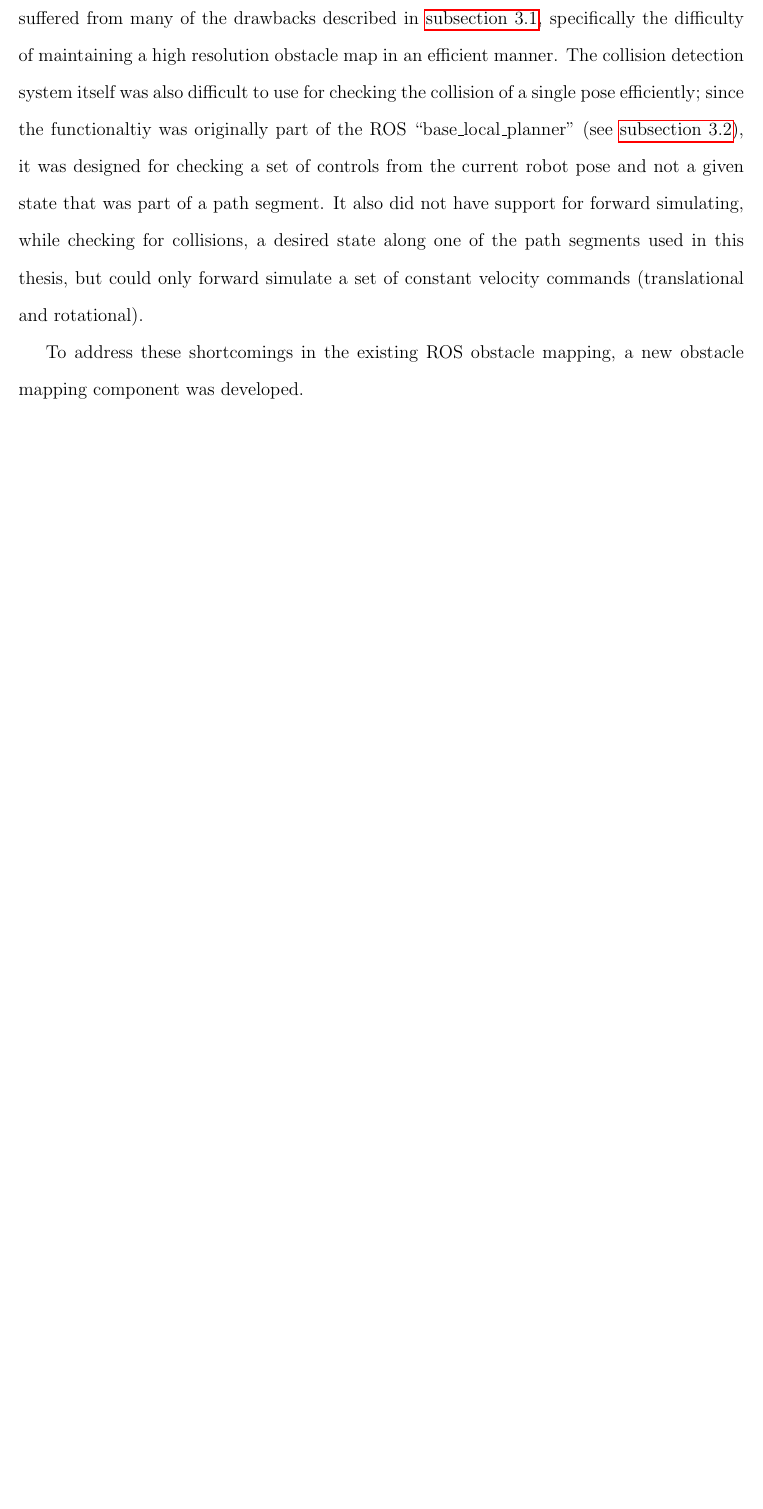
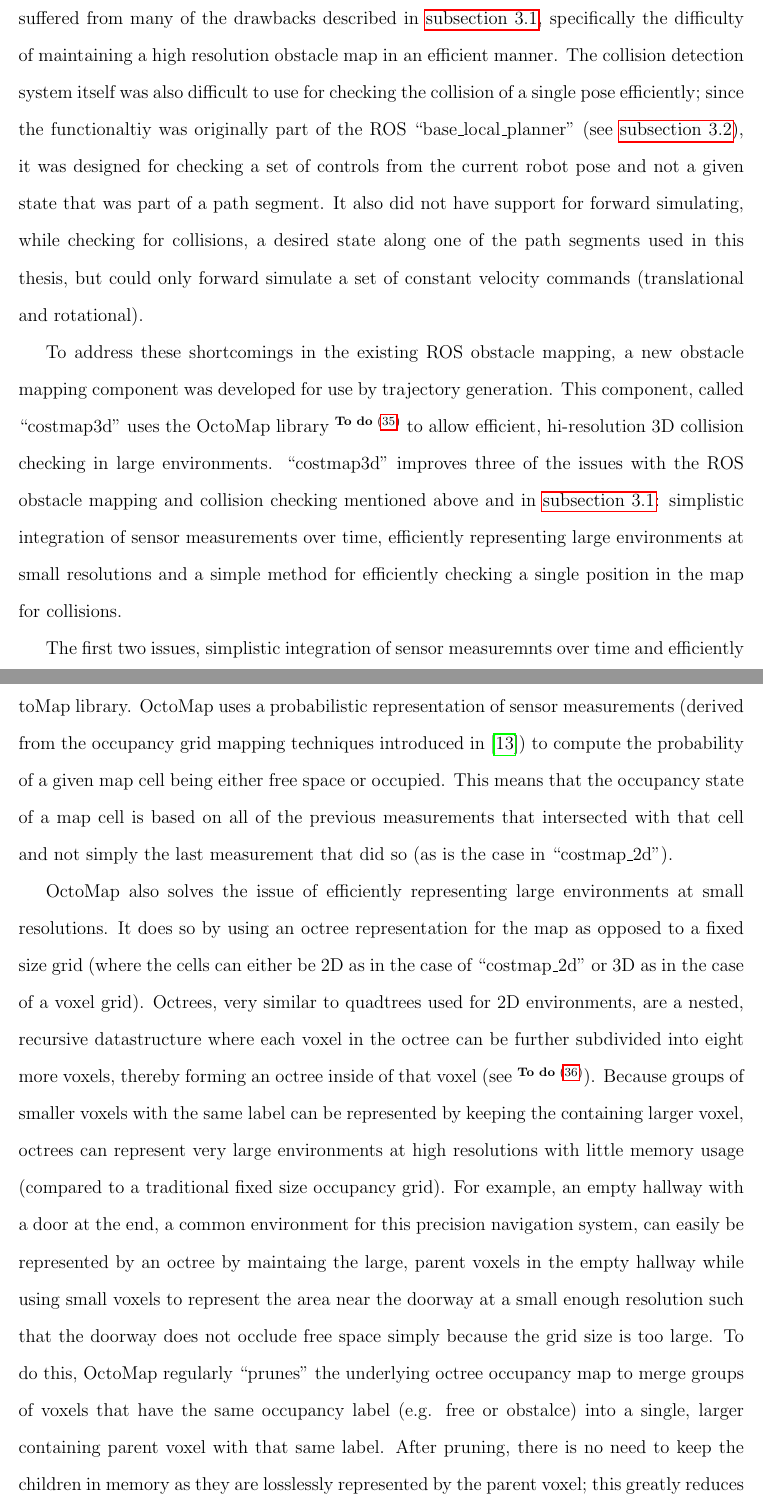
Before and after one commit to ericperko/cwru_ms_thesis, a LaTeX thesis (thesis/thesis.tex, which reads thesis/chapter4.tex): part of page 52 of 62 before the commit and two parts of pages 52 and 53 of 63 after it, the two joined at a grey line, cut so that both start at the same text, the shorter picture padded with empty space. Compiled offline with pdfLaTeX.

Commit message:
Octomap descriptions complete

```diff
--- a/thesis/chapter4.tex
+++ b/thesis/chapter4.tex
@@ -267,7 +267,11 @@ In the original design of the trajectory generator, the outputs of \autoref{alg:
 
 In order to do precise navigation in complex, dynamic environments it is not simply enough to precisely follow a planned path -- the system must also avoid collisions with objects in the environment. The first step to avoid a collision is detecting that it is going to occur. There were two different methods for collision detection used in this trajectory generation subsystem: one based on existing ROS obstacle mapping and the other based on an octree representation of the environment. The original collision detection system used functionality based on the ROS ``costmap\_2d'' described in \autoref{subsec:costmap_2d}. This method suffered from many of the drawbacks described in \autoref{subsec:costmap_2d}, specifically the difficulty of maintaining a high resolution obstacle map in an efficient manner. The collision detection system itself was also difficult to use for checking the collision of a single pose efficiently; since the functionaltiy was originally part of the ROS ``base\_local\_planner'' (see \autoref{subsec:base_local_planner}), it was designed for checking a set of controls from the current robot pose and not a given state that was part of a path segment. It also did not have support for forward simulating, while checking for collisions, a desired state along one of the path segments used in this thesis, but could only forward simulate a set of constant velocity commands (translational and rotational).
 
-To address these shortcomings in the existing ROS obstacle mapping, a new obstacle mapping component was developed.
+To address these shortcomings in the existing ROS obstacle mapping, a new obstacle mapping component was developed for use by trajectory generation. This component, called ``costmap3d'' uses the OctoMap library \todo{add reference to OctoMap} to allow efficient, hi-resolution 3D collision checking in large environments. ``costmap3d'' improves three of the issues with the ROS obstacle mapping and collision checking mentioned above and in \autoref{subsec:costmap_2d}: simplistic integration of sensor measurements over time, efficiently representing large environments at small resolutions and a simple method for efficiently checking a single position in the map for collisions.
+
+The first two issues, simplistic integration of sensor measuremnts over time and efficiently representing large environments at small resolutions, are addressed via the use of the OctoMap library. OctoMap uses a probabilistic representation of sensor measurements (derived from the occupancy grid mapping techniques introduced in \autocite{Moravec_1985_1840}) to compute the probability of a given map cell being either free space or occupied. This means that the occupancy state of a map cell is based on all of the previous measurements that intersected with that cell and not simply the last measurement that did so (as is the case in ``costmap\_2d'').
+
+OctoMap also solves the issue of efficiently representing large environments at small resolutions. It does so by using an octree representation for the map as opposed to a fixed size grid (where the cells can either be 2D as in the case of ``costmap\_2d'' or 3D as in the case of a voxel grid). Octrees, very similar to quadtrees used for 2D environments, are a nested, recursive datastructure where each voxel in the octree can be further subdivided into eight more voxels, thereby forming an octree inside of that voxel (see \todo{add Octree figure from octomap paper for visualizing how an Octree structure looks}). Because groups of smaller voxels with the same label can be represented by keeping the containing larger voxel, octrees can represent very large environments at high resolutions with little memory usage (compared to a traditional fixed size occupancy grid). For example, an empty hallway with a door at the end, a common environment for this precision navigation system, can easily be represented by an octree by maintaing the large, parent voxels in the empty hallway while using small voxels to represent the area near the doorway at a small enough resolution such that the doorway does not occlude free space simply because the grid size is too large. To do this, OctoMap regularly ``prunes'' the underlying octree occupancy map to merge groups of voxels that have the same occupancy label (e.g. free or obstalce) into a single, larger containing parent voxel with that same label. After pruning, there is no need to keep the children in memory as they are losslessly represented by the parent voxel; this greatly reduces the memory requirements for representing large environments at high resolution, especially if those environments can be grouped into clumps of free and occupied space.
 
 \begin{comment}
 
```
